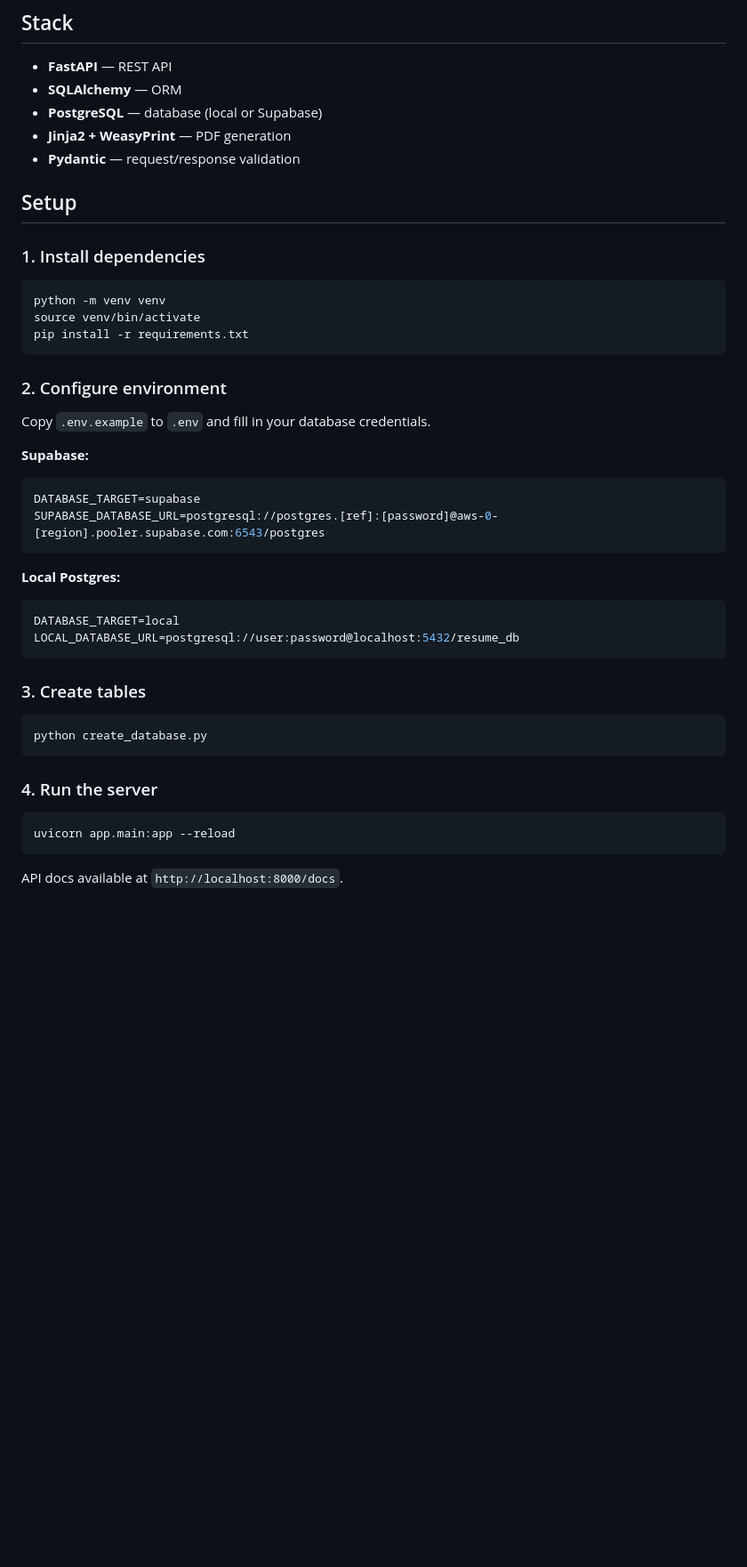
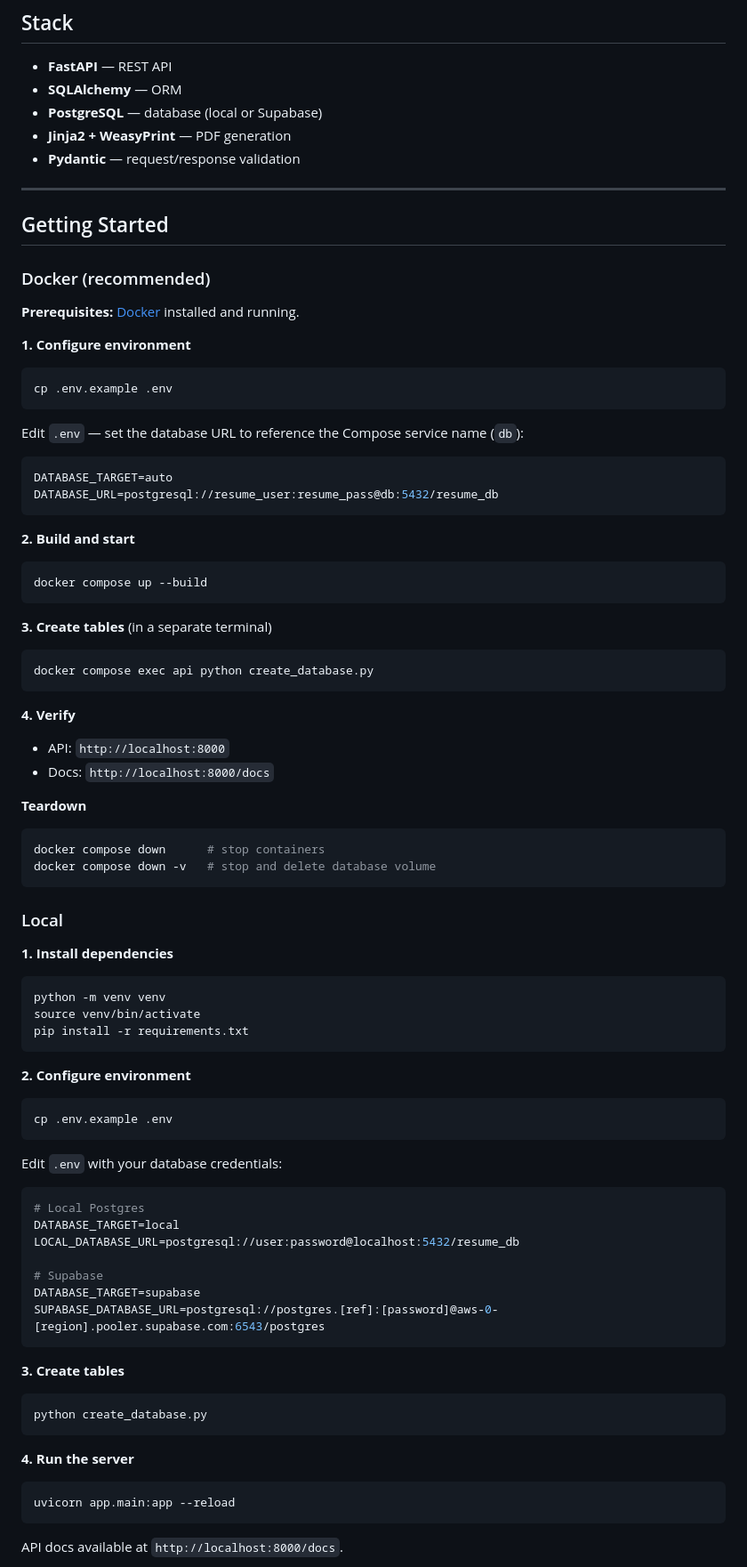
Before and after one commit to ZackOverend/ResuHost-Resume-API, a Markdown page: README.md, the part around one of its changes. Shown at 89% size. GitHub-like rendering; blank space fills up the shorter version.

Commit message:
fix: updated README

````diff
--- a/README.md
+++ b/README.md
@@ -10,9 +12,54 @@ A FastAPI backend for managing resume data and generating PDF resumes via a Jinj
 - **Jinja2 + WeasyPrint** — PDF generation
 - **Pydantic** — request/response validation
 
-## Setup
+---
 
-### 1. Install dependencies
+## Getting Started
+
+### Docker (recommended)
+
+**Prerequisites:** [Docker](https://docs.docker.com/get-docker/) installed and running.
+
+**1. Configure environment**
+
+```bash
+cp .env.example .env
+```
+
+Edit `.env` — set the database URL to reference the Compose service name (`db`):
+
+```env
+DATABASE_TARGET=auto
+DATABASE_URL=postgresql://resume_user:resume_pass@db:5432/resume_db
+```
+
+**2. Build and start**
+
+```bash
+docker compose up --build
+```
+
+**3. Create tables** (in a separate terminal)
+
+```bash
+docker compose exec api python create_database.py
+```
+
+**4. Verify**
+
+- API: `http://localhost:8000`
+- Docs: `http://localhost:8000/docs`
+
+**Teardown**
+
+```bash
+docker compose down      # stop containers
+docker compose down -v   # stop and delete database volume
+```
+
+### Local
+
+**1. Install dependencies**
 
 ```bash
 python -m venv venv
@@ -20,29 +67,31 @@ source venv/bin/activate
 pip install -r requirements.txt
 ```
 
-### 2. Configure environment
+**2. Configure environment**
 
-Copy `.env.example` to `.env` and fill in your database credentials.
+```bash
+cp .env.example .env
+```
 
-**Supabase:**
+Edit `.env` with your database credentials:
+
 ```env
+# Local Postgres
+DATABASE_TARGET=local
+LOCAL_DATABASE_URL=postgresql://user:password@localhost:5432/resume_db
+
+# Supabase
 DATABASE_TARGET=supabase
 SUPABASE_DATABASE_URL=postgresql://postgres.[ref]:[password]@aws-0-[region].pooler.supabase.com:6543/postgres
 ```
 
-**Local Postgres:**
-```env
-DATABASE_TARGET=local
-LOCAL_DATABASE_URL=postgresql://user:password@localhost:5432/resume_db
-```
-
-### 3. Create tables
+**3. Create tables**
 
 ```bash
 python create_database.py
 ```
 
-### 4. Run the server
+**4. Run the server**
 
 ```bash
 uvicorn app.main:app --reload
````
Also changed, not shown: other parts of README.md (+24 -2 lines).
